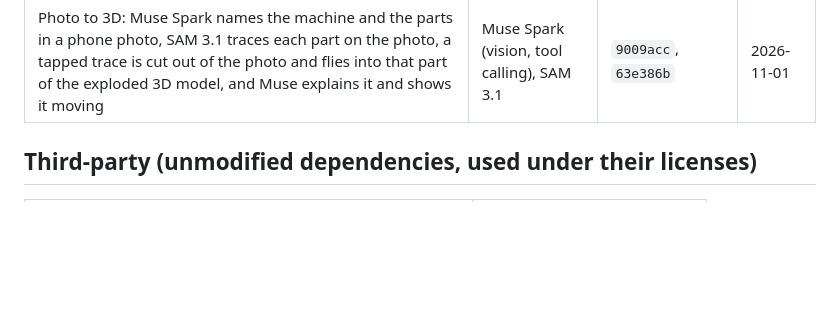
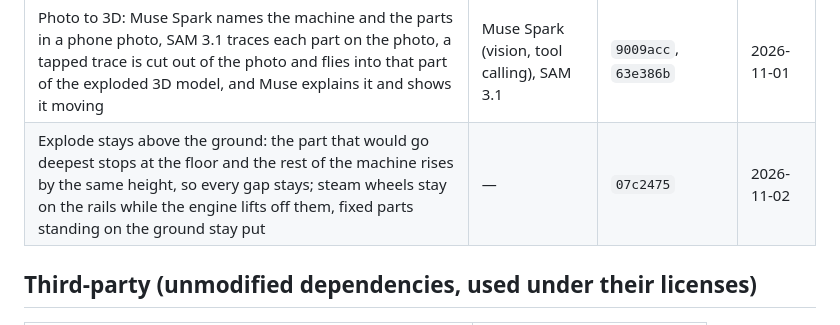
Before and after one commit to jhuang-tw/mechanica, a Markdown page: docs/BUILT_DURING_HACKATHON.md, the part around the change. Rendered like a GitHub page; blank space fills up the shorter version.

Commit message:
Ledger: explode stays above the ground

```diff
--- a/docs/BUILT_DURING_HACKATHON.md
+++ b/docs/BUILT_DURING_HACKATHON.md
@@ -78,6 +78,7 @@ None of its code, models or media are in this repository; everything here was re
 | VR menu without emoji: own vector line icons (lesson, tutor, guess, explode / put together, reset, mic / stop, close, exit, back / next, wrist gear) drawn on the panel canvas next to plain labels, so every headset browser shows the same thing | — | `ddcf05f` | 2026-10-31 |
 | 讓 Muse 帶你看 / Muse tour: one tap and Muse Spark directs a 30–60 s narrated teardown, calling a `scene` tool 3–8 times (camera framing and orbit, explode, X-ray glass shell, isolate, detach, real drives, one spoken line each); every shot checked against the manifest, kept 30 min per exhibit, exhibit's own tour as fallback; phone, VR menu and `?ex=jet&tour` link | Muse Spark tool calling (+ Inworld voice) | `168a606` | 2026-11-01 |
 | Photo to 3D: Muse Spark names the machine and the parts in a phone photo, SAM 3.1 traces each part on the photo, a tapped trace is cut out of the photo and flies into that part of the exploded 3D model, and Muse explains it and shows it moving | Muse Spark (vision, tool calling), SAM 3.1 | `9009acc`, `63e386b` | 2026-11-01 |
+| Explode stays above the ground: the part that would go deepest stops at the floor and the rest of the machine rises by the same height, so every gap stays; steam wheels stay on the rails while the engine lifts off them, fixed parts standing on the ground stay put | — | `07c2475` | 2026-11-02 |
 
 ## Third-party (unmodified dependencies, used under their licenses)
 | Package | License |
```
